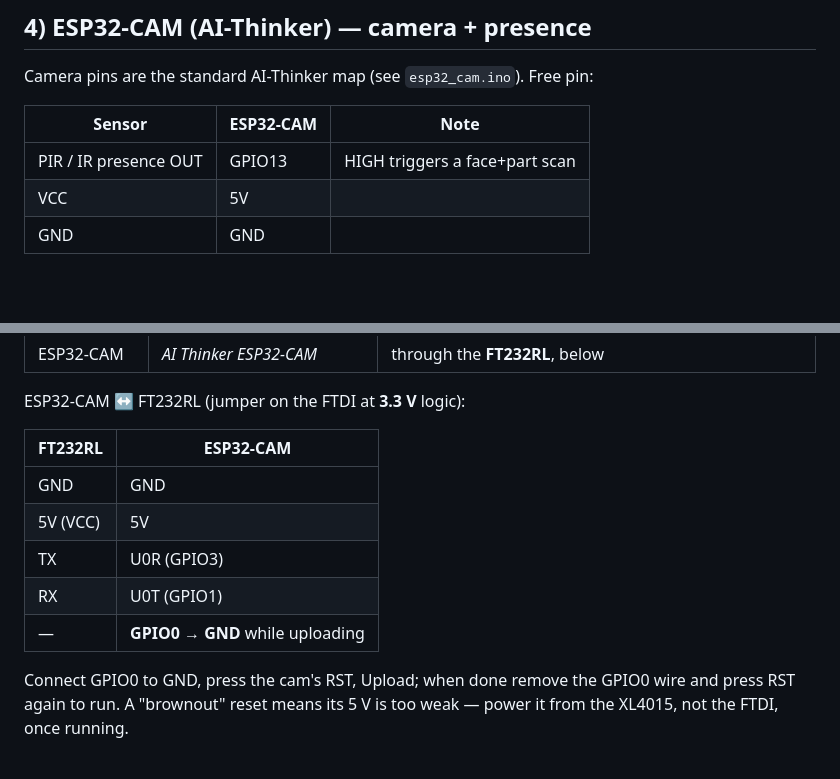
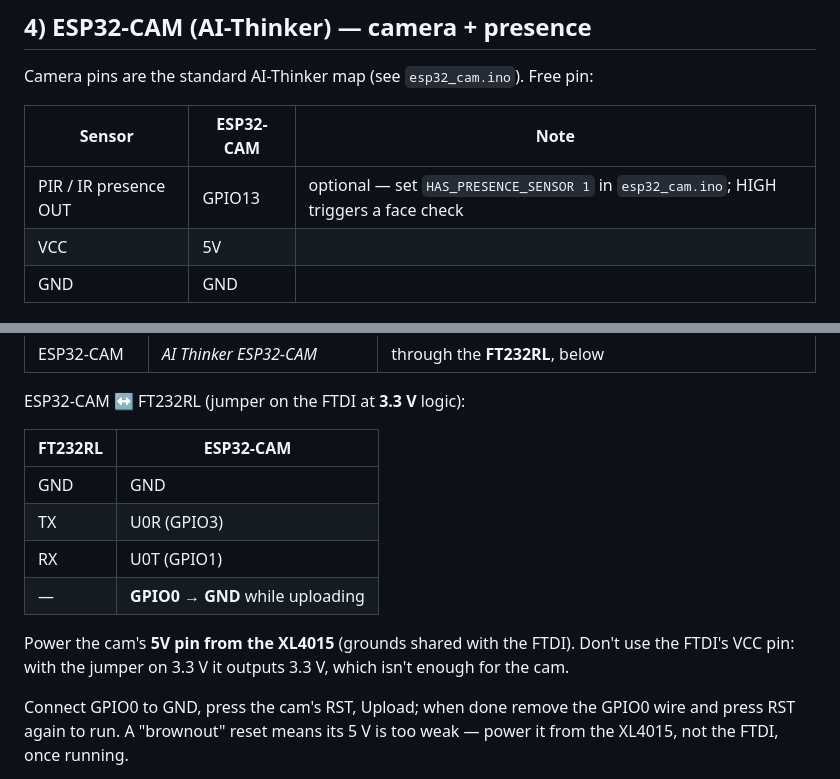
Before and after one commit to saeedmohamed248-dev/mousstec, a Markdown page: robot/firmware/WIRING.md, 2 parts joined by grey strips. Drawn GitHub-style; blank space fills up the shorter version.

Commit message:
Robot wiring doc: power the ESP32-CAM from 5V, not the FTDI's VCC
With the FT232RL jumper on 3.3 V (needed for the ESP32's 3.3 V logic) its
VCC pin outputs 3.3 V, too little for the ESP32-CAM; the table told users
to wire it to the cam's 5V pin. Power the cam from the XL4015 instead.
Also mark the PIR as optional (HAS_PRESENCE_SENSOR), matching the firmware.

Co-Authored-By: Claude Opus 5.5 <noreply@anthropic.com>
Claude-Session: https://claude.ai/code/session_01QwB3ZUyZizwuhLVJLnLKfC

```diff
--- a/robot/firmware/WIRING.md
+++ b/robot/firmware/WIRING.md
@@ -113,7 +113,7 @@ Camera pins are the standard AI-Thinker map (see `esp32_cam.ino`). Free pin:
 
 | Sensor | ESP32-CAM | Note |
 |--------|-----------|------|
-| PIR / IR presence OUT | GPIO13 | HIGH triggers a face+part scan |
+| PIR / IR presence OUT | GPIO13 | optional — set `HAS_PRESENCE_SENSOR 1` in `esp32_cam.ino`; HIGH triggers a face check |
 | VCC | 5V | |
 | GND | GND | |
 
@@ -256,10 +256,13 @@ ESP32-CAM ↔ FT232RL (jumper on the FTDI at **3.3 V** logic):
 | FT232RL | ESP32-CAM |
 |---------|-----------|
 | GND | GND |
-| 5V (VCC) | 5V |
 | TX | U0R (GPIO3) |
 | RX | U0T (GPIO1) |
 | — | **GPIO0 → GND** while uploading |
+
+Power the cam's **5V pin from the XL4015** (grounds shared with the FTDI).
+Don't use the FTDI's VCC pin: with the jumper on 3.3 V it outputs 3.3 V, which
+isn't enough for the cam.
 
 Connect GPIO0 to GND, press the cam's RST, Upload; when done remove the
 GPIO0 wire and press RST again to run. A "brownout" reset means its 5 V is
```
